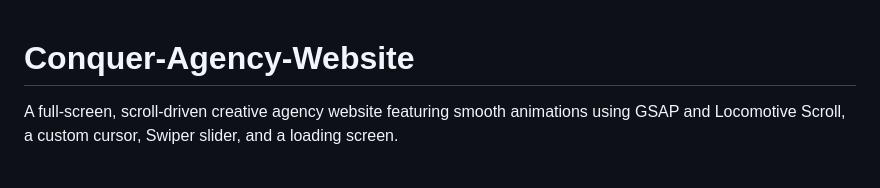
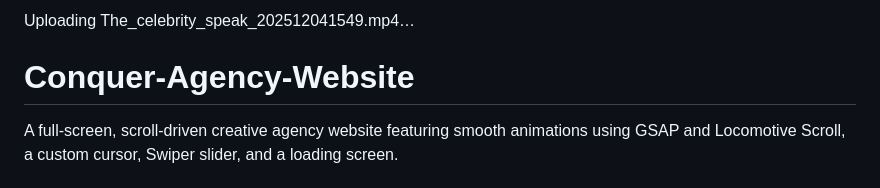
Before and after one commit to AshishKFrontend/Conquer-Agency-Website, a Markdown page: README.md, the part around the change. Drawn GitHub-style.

Commit message:
Upload video to README
Added a video upload to the README.

```diff
--- a/README.md
+++ b/README.md
@@ -1,3 +1,9 @@
+
+
+
+Uploading The_celebrity_speak_202512041549.mp4…
+
+
 # Conquer-Agency-Website
 A full-screen, scroll-driven creative agency website featuring smooth animations using GSAP and Locomotive Scroll, a custom cursor, Swiper slider, and a loading screen.
 # 🟠 Conquer Agency Website
```
